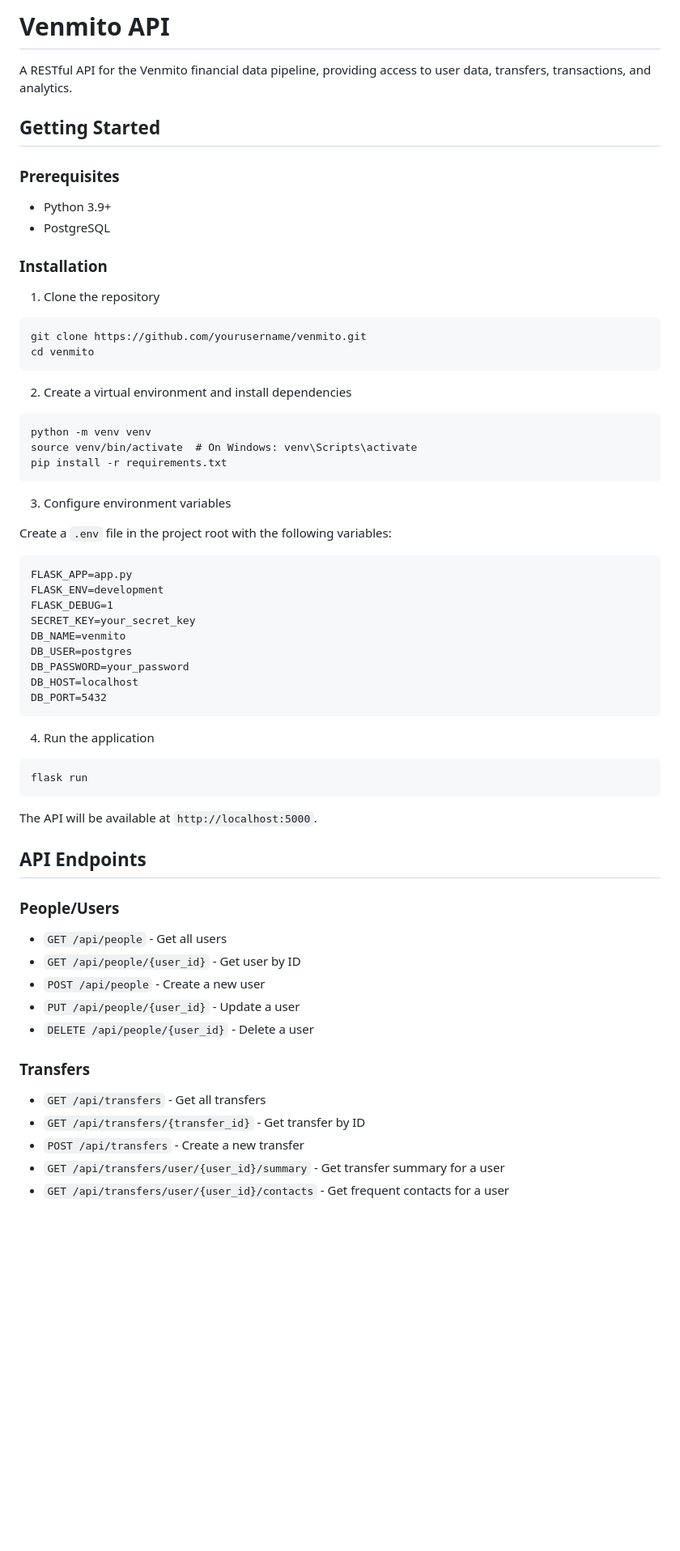
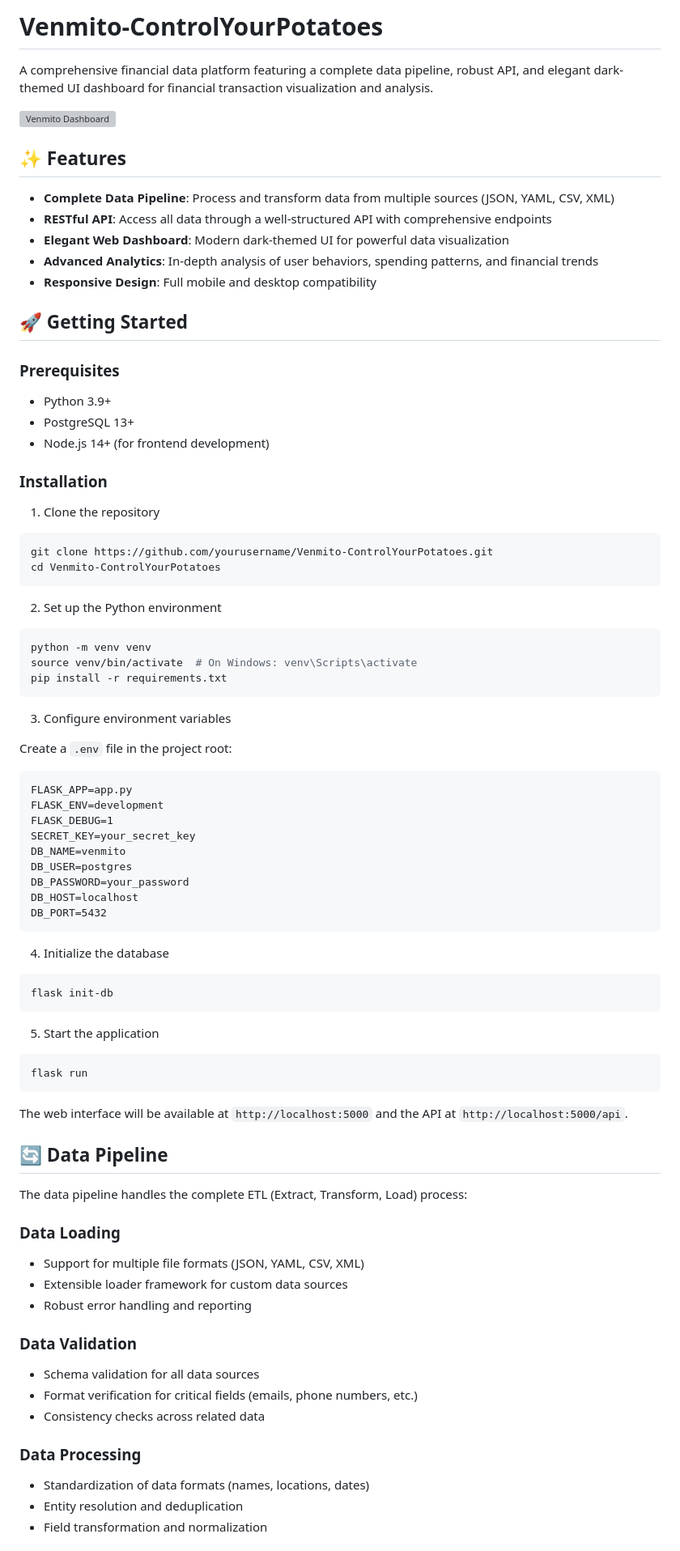
Before and after one commit to xtillion/venmito-template, a Markdown page: README.md, the part around the change printed below. Shown: that part at 81% size. Rendered like a GitHub page; blank space fills up the shorter version; grey boxes are pictures that could not be loaded.

````diff
--- a/README.md
+++ b/README.md
@@ -1,26 +1,37 @@
-# Venmito API
+# Venmito-ControlYourPotatoes
 
-A RESTful API for the Venmito financial data pipeline, providing access to user data, transfers, transactions, and analytics.
+A comprehensive financial data platform featuring a complete data pipeline, robust API, and elegant dark-themed UI dashboard for financial transaction visualization and analysis.
 
-## Getting Started
+![Venmito Dashboard](https://via.placeholder.com/800x400?text=Venmito+Dashboard)
+
+## ✨ Features
+
+- **Complete Data Pipeline**: Process and transform data from multiple sources (JSON, YAML, CSV, XML)
+- **RESTful API**: Access all data through a well-structured API with comprehensive endpoints
+- **Elegant Web Dashboard**: Modern dark-themed UI for powerful data visualization
+- **Advanced Analytics**: In-depth analysis of user behaviors, spending patterns, and financial trends
+- **Responsive Design**: Full mobile and desktop compatibility
+
+## 🚀 Getting Started
 
 ### Prerequisites
 
 - Python 3.9+
-- PostgreSQL
+- PostgreSQL 13+
+- Node.js 14+ (for frontend development)
 
 ### Installation
 
 1. Clone the repository
 
-```
-git clone https://github.com/yourusername/venmito.git
-cd venmito
+```bash
+git clone https://github.com/yourusername/Venmito-ControlYourPotatoes.git
+cd Venmito-ControlYourPotatoes
 ```
 
-2. Create a virtual environment and install dependencies
+2. Set up the Python environment
 
-```
+```bash
 python -m venv venv
 source venv/bin/activate  # On Windows: venv\Scripts\activate
 pip install -r requirements.txt
@@ -28,7 +39,7 @@ pip install -r requirements.txt
 
 3. Configure environment variables
 
-Create a `.env` file in the project root with the following variables:
+Create a `.env` file in the project root:
 
 ```
 FLASK_APP=app.py
@@ -42,29 +53,36 @@ DB_HOST=localhost
 DB_PORT=5432
 ```
 
-4. Run the application
+4. Initialize the database
 
+```bash
+flask init-db
 ```
+
+5. Start the application
+
+```bash
 flask run
 ```
 
-The API will be available at `http://localhost:5000`.
+The web interface will be available at `http://localhost:5000` and the API at `http://localhost:5000/api`.
 
-## API Endpoints
+## 🔄 Data Pipeline
 
-### People/Users
+The data pipeline handles the complete ETL (Extract, Transform, Load) process:
 
-- `GET /api/people` - Get all users
-- `GET /api/people/{user_id}` - Get user by ID
-- `POST /api/people` - Create a new user
-- `PUT /api/people/{user_id}` - Update a user
-- `DELETE /api/people/{user_id}` - Delete a user
+### Data Loading
+- Support for multiple file formats (JSON, YAML, CSV, XML)
+- Extensible loader framework for custom data sources
+- Robust error handling and reporting
 
-### Transfers
+### Data Validation
+- Schema validation for all data sources
+- Format verification for critical fields (emails, phone numbers, etc.)
+- Consistency checks across related data
 
-- `GET /api/transfers` - Get all transfers
-- `GET /api/transfers/{transfer_id}` - Get transfer by ID
-- `POST /api/transfers` - Create a new transfer
-- `GET /api/transfers/user/{user_id}/summary` - Get transfer summary for a user
-- `GET /api/transfers/user/{user_id}/contacts` - Get frequent contacts for a user
+### Data Processing
+- Standardization of data formats (names, locations, dates)
+- Entity resolution and deduplication
+- Field transformation and normalization
 
````
Also changed, not shown: other parts of README.md (+169 -115 lines).
